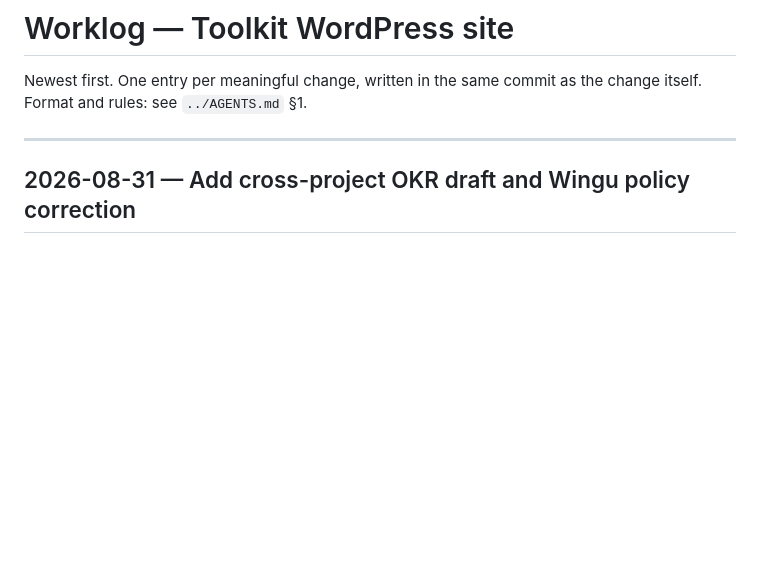
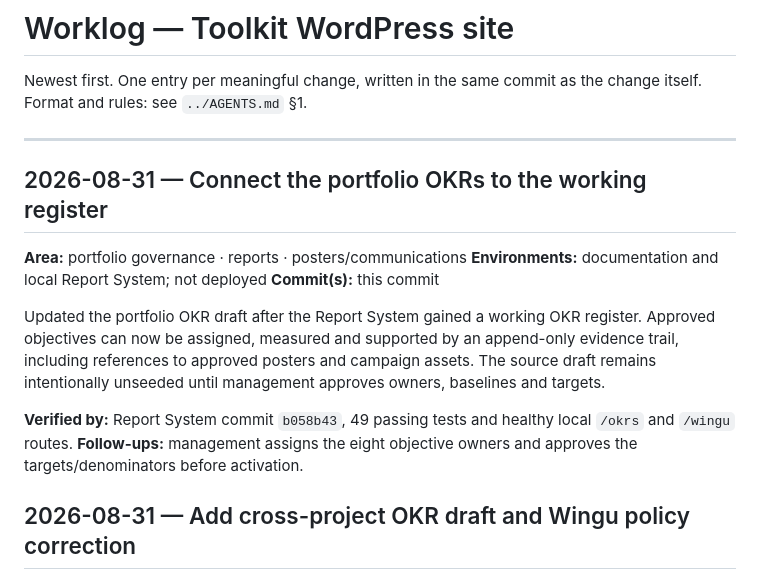
Before and after one commit to kamauthomas/toolkit, a Markdown page: WORKLOG.md, the part around the change. Drawn GitHub-style; blank space fills up the shorter version.

Commit message:
docs: connect toolkit OKRs to working register

```diff
--- a/WORKLOG.md
+++ b/WORKLOG.md
@@ -4,6 +4,22 @@ Newest first. One entry per meaningful change, written in the same commit as the
 change itself. Format and rules: see `../AGENTS.md` §1.
 
 ---
+
+## 2026-08-31 — Connect the portfolio OKRs to the working register
+**Area:** portfolio governance · reports · posters/communications
+**Environments:** documentation and local Report System; not deployed
+**Commit(s):** this commit
+
+Updated the portfolio OKR draft after the Report System gained a working OKR
+register. Approved objectives can now be assigned, measured and supported by an
+append-only evidence trail, including references to approved posters and
+campaign assets. The source draft remains intentionally unseeded until
+management approves owners, baselines and targets.
+
+**Verified by:** Report System commit `b058b43`, 49 passing tests and healthy
+local `/okrs` and `/wingu` routes.
+**Follow-ups:** management assigns the eight objective owners and approves the
+targets/denominators before activation.
 
 ## 2026-08-31 — Add cross-project OKR draft and Wingu policy correction
 **Area:** portfolio governance · reports · Wingu · posters/communications
```
Also changed, not shown: docs/TOOLKIT-OKRS-2026-2027.md (+10 -1 lines).
